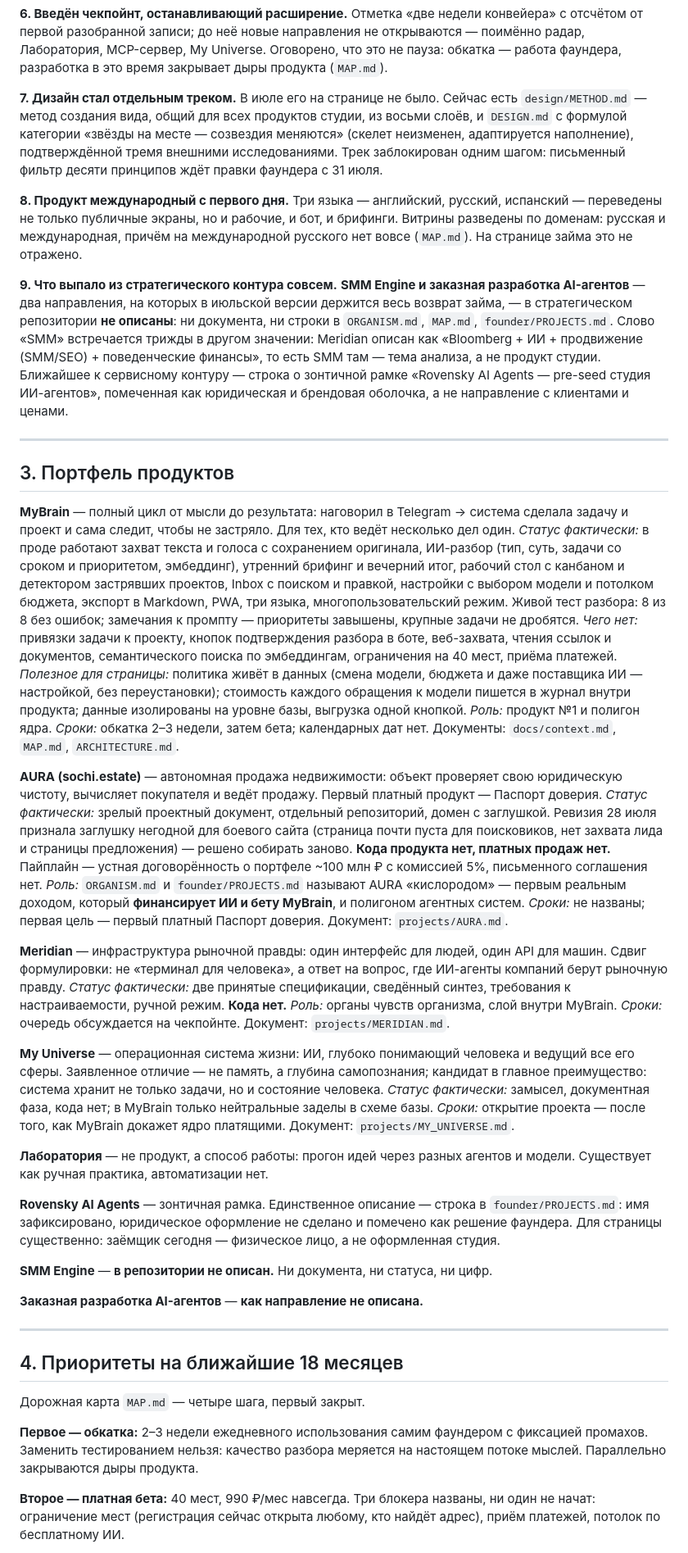
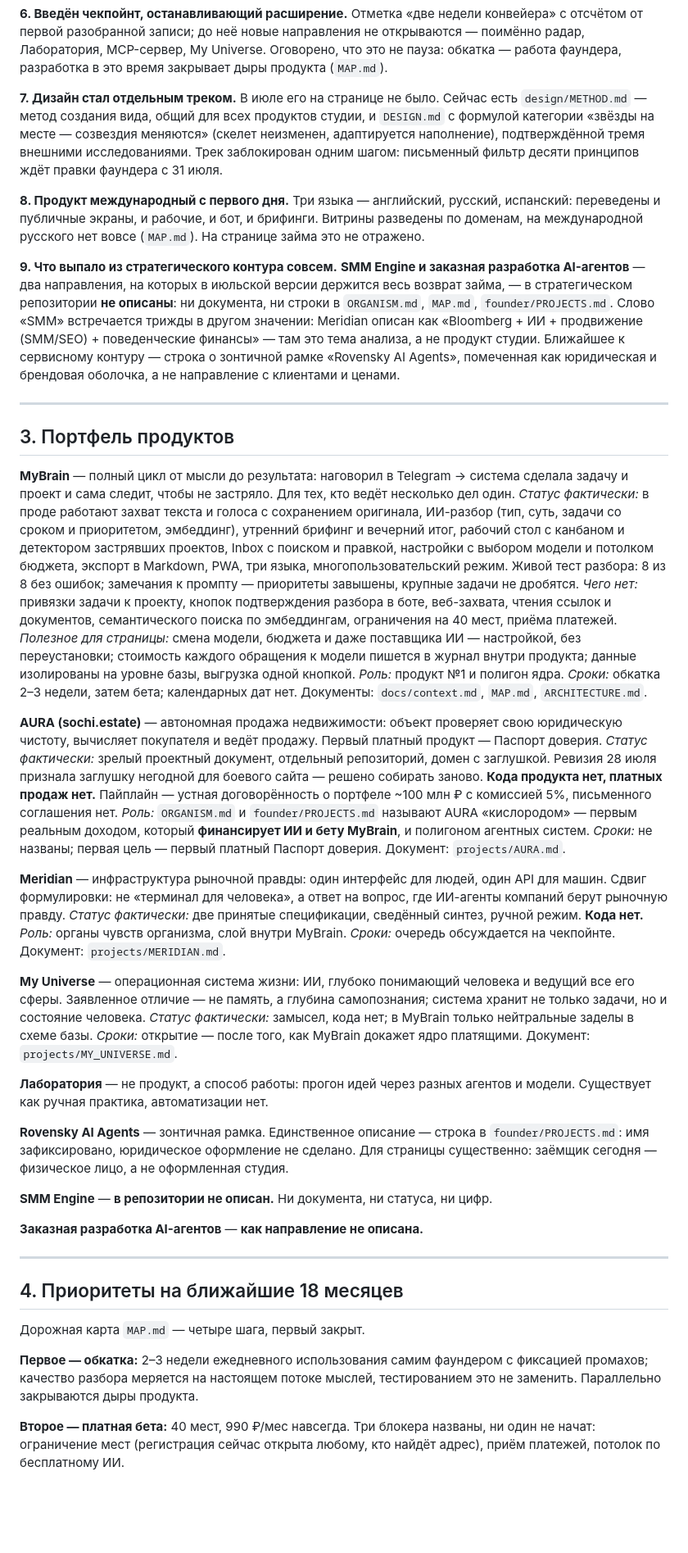
Before and after one commit to x79628848009-dot/pre-seed, a Markdown page: docs/strategy-brief-2026-08.md, the part around one of its changes. Shown at 82% size. Drawn GitHub-style; blank space fills up the shorter version.

Commit message:
docs: trim strategy brief to the requested length, drop the section absent from the source repo

```diff
--- a/docs/strategy-brief-2026-08.md
+++ b/docs/strategy-brief-2026-08.md
@@ -40,11 +40,11 @@
 
 **6. Введён чекпойнт, останавливающий расширение.** Отметка «две недели конвейера» с отсчётом от первой разобранной записи; до неё новые направления не открываются — поимённо радар, Лаборатория, MCP-сервер, My Universe. Оговорено, что это не пауза: обкатка — работа фаундера, разработка в это время закрывает дыры продукта (`MAP.md`).
 
-**7. Дизайн стал отдельным треком.** В июле его на странице не было. Сейчас есть `design/METHOD.md` — метод создания вида, общий для всех продуктов студии, из восьми слоёв, и `DESIGN.md` с формулой категории «звёзды на месте — созвездия меняются» (скелет неизменен, адаптируется наполнение), подтверждённой тремя внешними исследованиями. Трек заблокирован одним шагом: письменный фильтр десяти принципов ждёт правки фаундера с 31 июля.
+**7. Дизайн стал отдельным треком.** В июле его на странице не было. Сейчас есть `design/METHOD.md` — метод создания вида, общий для всех продуктов студии, и `DESIGN.md` с формулой категории «звёзды на месте — созвездия меняются» (скелет неизменен, адаптируется наполнение), подтверждённой тремя внешними исследованиями. Трек заблокирован одним шагом: письменный фильтр десяти принципов ждёт правки фаундера с 31 июля.
 
-**8. Продукт международный с первого дня.** Три языка — английский, русский, испанский — переведены не только публичные экраны, но и рабочие, и бот, и брифинги. Витрины разведены по доменам: русская и международная, причём на международной русского нет вовсе (`MAP.md`). На странице займа это не отражено.
+**8. Продукт международный с первого дня.** Три языка — английский, русский, испанский: переведены и публичные экраны, и рабочие, и бот, и брифинги. Витрины разведены по доменам, на международной русского нет вовсе (`MAP.md`). На странице займа это не отражено.
 
-**9. Что выпало из стратегического контура совсем.** **SMM Engine и заказная разработка AI-агентов** — два направления, на которых в июльской версии держится весь возврат займа, — в стратегическом репозитории **не описаны**: ни документа, ни строки в `ORGANISM.md`, `MAP.md`, `founder/PROJECTS.md`. Слово «SMM» встречается трижды в другом значении: Meridian описан как «Bloomberg + ИИ + продвижение (SMM/SEO) + поведенческие финансы», то есть SMM там — тема анализа, а не продукт студии. Ближайшее к сервисному контуру — строка о зонтичной рамке «Rovensky AI Agents — pre-seed студия ИИ-агентов», помеченная как юридическая и брендовая оболочка, а не направление с клиентами и ценами.
+**9. Что выпало из стратегического контура совсем.** **SMM Engine и заказная разработка AI-агентов** — два направления, на которых в июльской версии держится весь возврат займа, — в стратегическом репозитории **не описаны**: ни документа, ни строки в `ORGANISM.md`, `MAP.md`, `founder/PROJECTS.md`. Слово «SMM» встречается трижды в другом значении: Meridian описан как «Bloomberg + ИИ + продвижение (SMM/SEO) + поведенческие финансы» — там это тема анализа, а не продукт студии. Ближайшее к сервисному контуру — строка о зонтичной рамке «Rovensky AI Agents», помеченная как юридическая и брендовая оболочка, а не направление с клиентами и ценами.
 
 ---
 
@@ -53,22 +53,22 @@
 **MyBrain** — полный цикл от мысли до результата: наговорил в Telegram → система сделала задачу и проект и сама следит, чтобы не застряло. Для тех, кто ведёт несколько дел один.
 *Статус фактически:* в проде работают захват текста и голоса с сохранением оригинала, ИИ-разбор (тип, суть, задачи со сроком и приоритетом, эмбеддинг), утренний брифинг и вечерний итог, рабочий стол с канбаном и детектором застрявших проектов, Inbox с поиском и правкой, настройки с выбором модели и потолком бюджета, экспорт в Markdown, PWA, три языка, многопользовательский режим. Живой тест разбора: 8 из 8 без ошибок; замечания к промпту — приоритеты завышены, крупные задачи не дробятся.
 *Чего нет:* привязки задачи к проекту, кнопок подтверждения разбора в боте, веб-захвата, чтения ссылок и документов, семантического поиска по эмбеддингам, ограничения на 40 мест, приёма платежей.
-*Полезное для страницы:* политика живёт в данных (смена модели, бюджета и даже поставщика ИИ — настройкой, без переустановки); стоимость каждого обращения к модели пишется в журнал внутри продукта; данные изолированы на уровне базы, выгрузка одной кнопкой.
+*Полезное для страницы:* смена модели, бюджета и даже поставщика ИИ — настройкой, без переустановки; стоимость каждого обращения к модели пишется в журнал внутри продукта; данные изолированы на уровне базы, выгрузка одной кнопкой.
 *Роль:* продукт №1 и полигон ядра. *Сроки:* обкатка 2–3 недели, затем бета; календарных дат нет. Документы: `docs/context.md`, `MAP.md`, `ARCHITECTURE.md`.
 
 **AURA (sochi.estate)** — автономная продажа недвижимости: объект проверяет свою юридическую чистоту, вычисляет покупателя и ведёт продажу. Первый платный продукт — Паспорт доверия.
-*Статус фактически:* зрелый проектный документ, отдельный репозиторий, домен с заглушкой. Ревизия 28 июля признала заглушку негодной для боевого сайта (страница почти пуста для поисковиков, нет захвата лида и страницы предложения) — решено собирать заново. **Кода продукта нет, платных продаж нет.** Пайплайн — устная договорённость о портфеле ~100 млн ₽ с комиссией 5%, письменного соглашения нет.
+*Статус фактически:* зрелый проектный документ, отдельный репозиторий, домен с заглушкой. Ревизия 28 июля признала заглушку негодной для боевого сайта — решено собирать заново. **Кода продукта нет, платных продаж нет.** Пайплайн — устная договорённость о портфеле ~100 млн ₽ с комиссией 5%, письменного соглашения нет.
 *Роль:* `ORGANISM.md` и `founder/PROJECTS.md` называют AURA «кислородом» — первым реальным доходом, который **финансирует ИИ и бету MyBrain**, и полигоном агентных систем. *Сроки:* не названы; первая цель — первый платный Паспорт доверия. Документ: `projects/AURA.md`.
 
 **Meridian** — инфраструктура рыночной правды: один интерфейс для людей, один API для машин. Сдвиг формулировки: не «терминал для человека», а ответ на вопрос, где ИИ-агенты компаний берут рыночную правду.
-*Статус фактически:* две принятые спецификации, сведённый синтез, требования к настраиваемости, ручной режим. **Кода нет.** *Роль:* органы чувств организма, слой внутри MyBrain. *Сроки:* очередь обсуждается на чекпойнте. Документ: `projects/MERIDIAN.md`.
+*Статус фактически:* две принятые спецификации, сведённый синтез, ручной режим. **Кода нет.** *Роль:* органы чувств организма, слой внутри MyBrain. *Сроки:* очередь обсуждается на чекпойнте. Документ: `projects/MERIDIAN.md`.
 
-**My Universe** — операционная система жизни: ИИ, глубоко понимающий человека и ведущий все его сферы. Заявленное отличие — не память, а глубина самопознания; кандидат в главное преимущество: система хранит не только задачи, но и состояние человека.
-*Статус фактически:* замысел, документная фаза, кода нет; в MyBrain только нейтральные заделы в схеме базы. *Сроки:* открытие проекта — после того, как MyBrain докажет ядро платящими. Документ: `projects/MY_UNIVERSE.md`.
+**My Universe** — операционная система жизни: ИИ, глубоко понимающий человека и ведущий все его сферы. Заявленное отличие — не память, а глубина самопознания; система хранит не только задачи, но и состояние человека.
+*Статус фактически:* замысел, кода нет; в MyBrain только нейтральные заделы в схеме базы. *Сроки:* открытие — после того, как MyBrain докажет ядро платящими. Документ: `projects/MY_UNIVERSE.md`.
 
 **Лаборатория** — не продукт, а способ работы: прогон идей через разных агентов и модели. Существует как ручная практика, автоматизации нет.
 
-**Rovensky AI Agents** — зонтичная рамка. Единственное описание — строка в `founder/PROJECTS.md`: имя зафиксировано, юридическое оформление не сделано и помечено как решение фаундера. Для страницы существенно: заёмщик сегодня — физическое лицо, а не оформленная студия.
+**Rovensky AI Agents** — зонтичная рамка. Единственное описание — строка в `founder/PROJECTS.md`: имя зафиксировано, юридическое оформление не сделано. Для страницы существенно: заёмщик сегодня — физическое лицо, а не оформленная студия.
 
 **SMM Engine** — **в репозитории не описан.** Ни документа, ни статуса, ни цифр.
 
@@ -80,7 +80,7 @@
 
 Дорожная карта `MAP.md` — четыре шага, первый закрыт.
 
-**Первое — обкатка:** 2–3 недели ежедневного использования самим фаундером с фиксацией промахов. Заменить тестированием нельзя: качество разбора меряется на настоящем потоке мыслей. Параллельно закрываются дыры продукта.
+**Первое — обкатка:** 2–3 недели ежедневного использования самим фаундером с фиксацией промахов; качество разбора меряется на настоящем потоке мыслей, тестированием это не заменить. Параллельно закрываются дыры продукта.
 
 **Второе — платная бета:** 40 мест, 990 ₽/мес навсегда. Три блокера названы, ни один не начат: ограничение мест (регистрация сейчас открыта любому, кто найдёт адрес), приём платежей, потолок по бесплатному ИИ.
 
```
Also changed, not shown: other parts of docs/strategy-brief-2026-08.md (+8 -16 lines).
